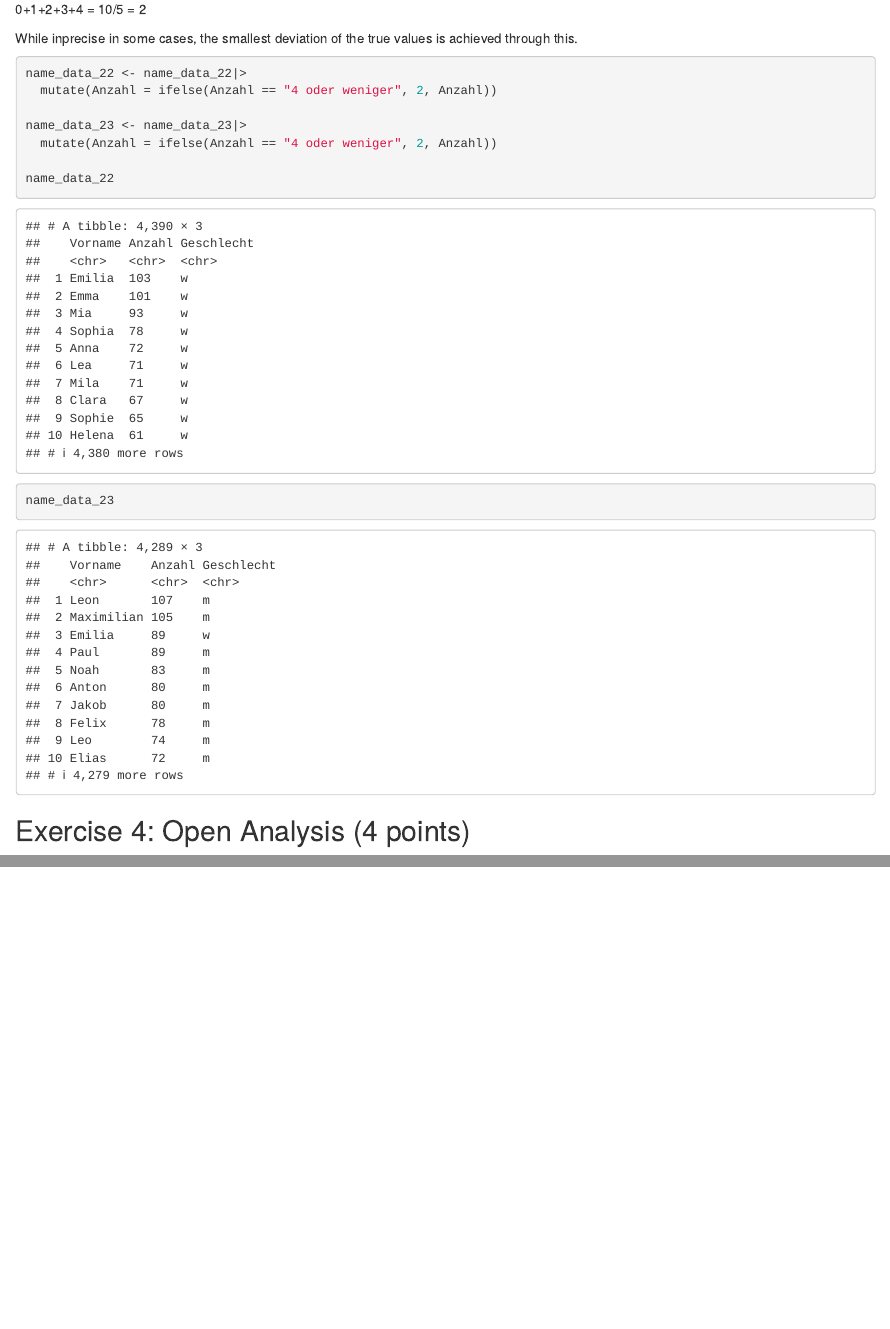
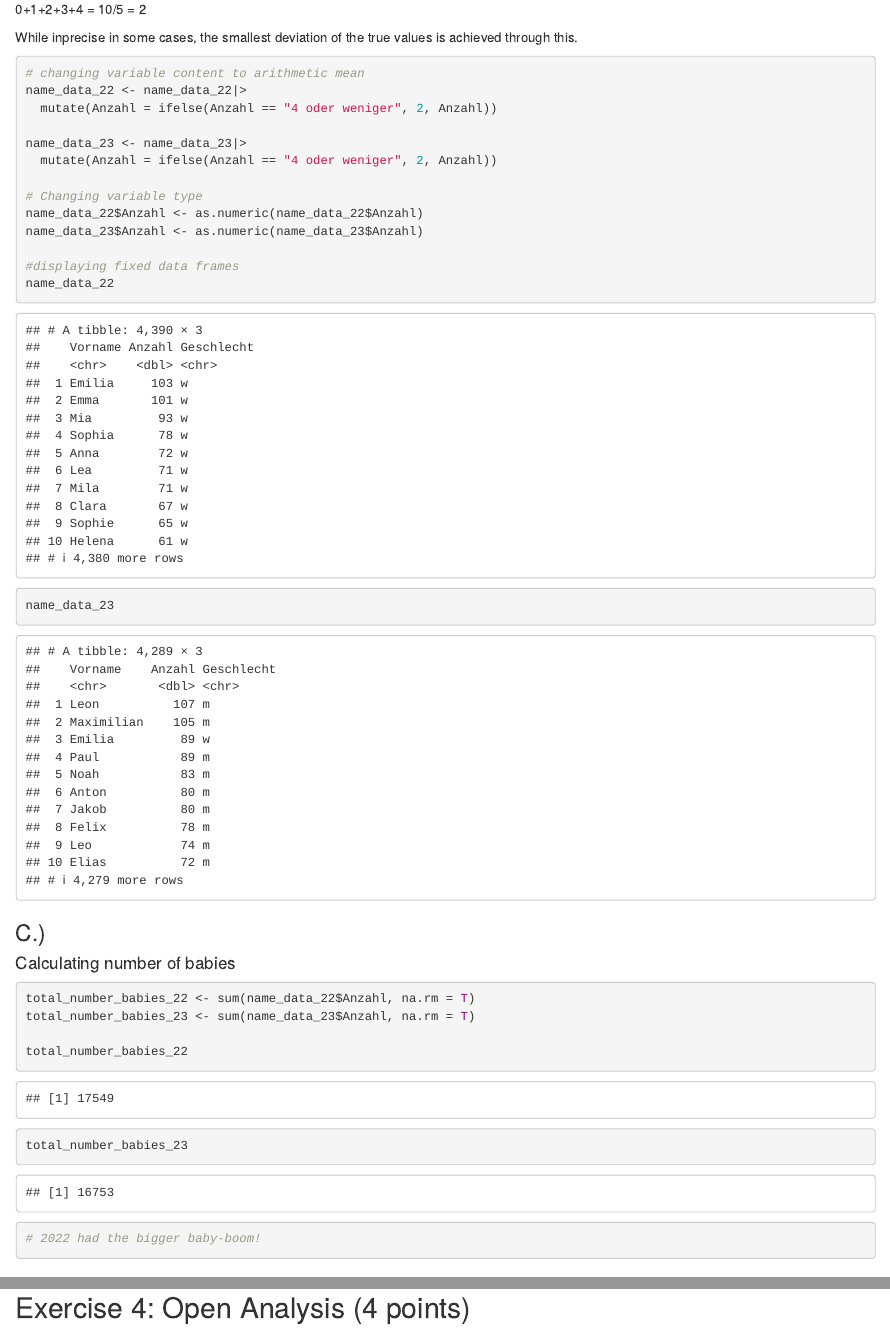
Before and after one commit to AlexanderProbst/r_exercise_repos, an R Markdown document (ExerciseSheet_3_TEMPLATE.Rmd): the page in a window 1100 px wide, from 3570 px down before the commit and from 3560 px down after it, so that both start at the same text, and a second part further down, joined at a grey line. Rendered offline with R 4.5, knitr and Pandoc, with nearby package versions; drawn as R Markdown's standard HTML page in place of the format the file asks for.

Commit message:
Answer exercise 3c

````diff
--- a/ExerciseSheet_3_TEMPLATE.Rmd
+++ b/ExerciseSheet_3_TEMPLATE.Rmd
@@ -156,14 +156,33 @@ While inprecise in some cases, the smallest deviation of the true values
 is achieved through this.
 
 ```{r}
+# changing variable content to arithmetic mean
 name_data_22 <- name_data_22|>
   mutate(Anzahl = ifelse(Anzahl == "4 oder weniger", 2, Anzahl))
 
 name_data_23 <- name_data_23|>
   mutate(Anzahl = ifelse(Anzahl == "4 oder weniger", 2, Anzahl))
 
+# Changing variable type
+name_data_22$Anzahl <- as.numeric(name_data_22$Anzahl)
+name_data_23$Anzahl <- as.numeric(name_data_23$Anzahl)
+
+#displaying fixed data frames
 name_data_22
 name_data_23
+```
+
+### C.)
+
+#### Calculating number of babies
+
+```{r}
+total_number_babies_22 <- sum(name_data_22$Anzahl, na.rm = T)
+total_number_babies_23 <- sum(name_data_23$Anzahl, na.rm = T)
+
+total_number_babies_22
+total_number_babies_23
+# 2022 had the bigger baby-boom!
 ```
 
 ## Exercise 4: Open Analysis (4 points)
````
Also changed, not shown: ExerciseSheet_3_TEMPLATE.Rmd (8 more changed lines).
